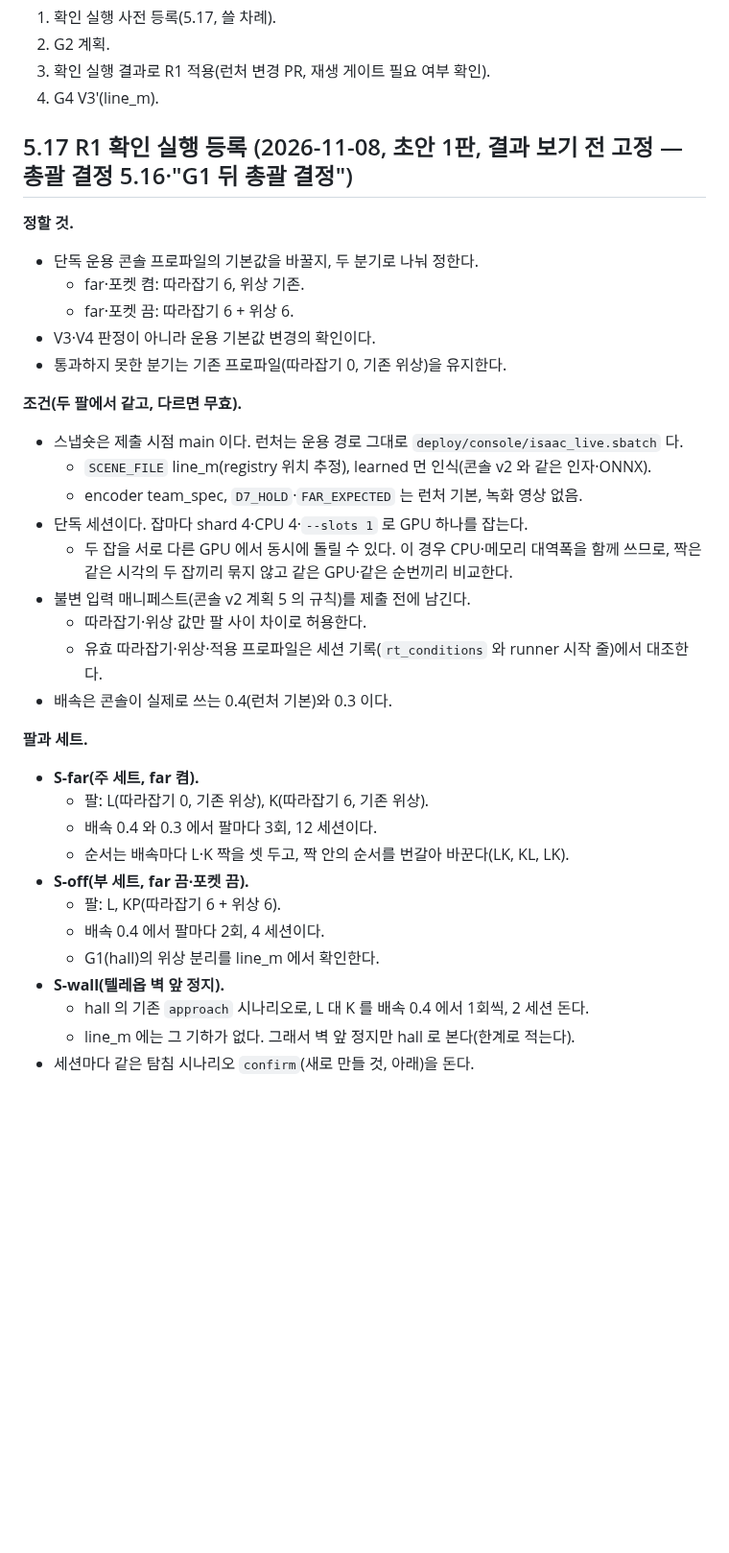
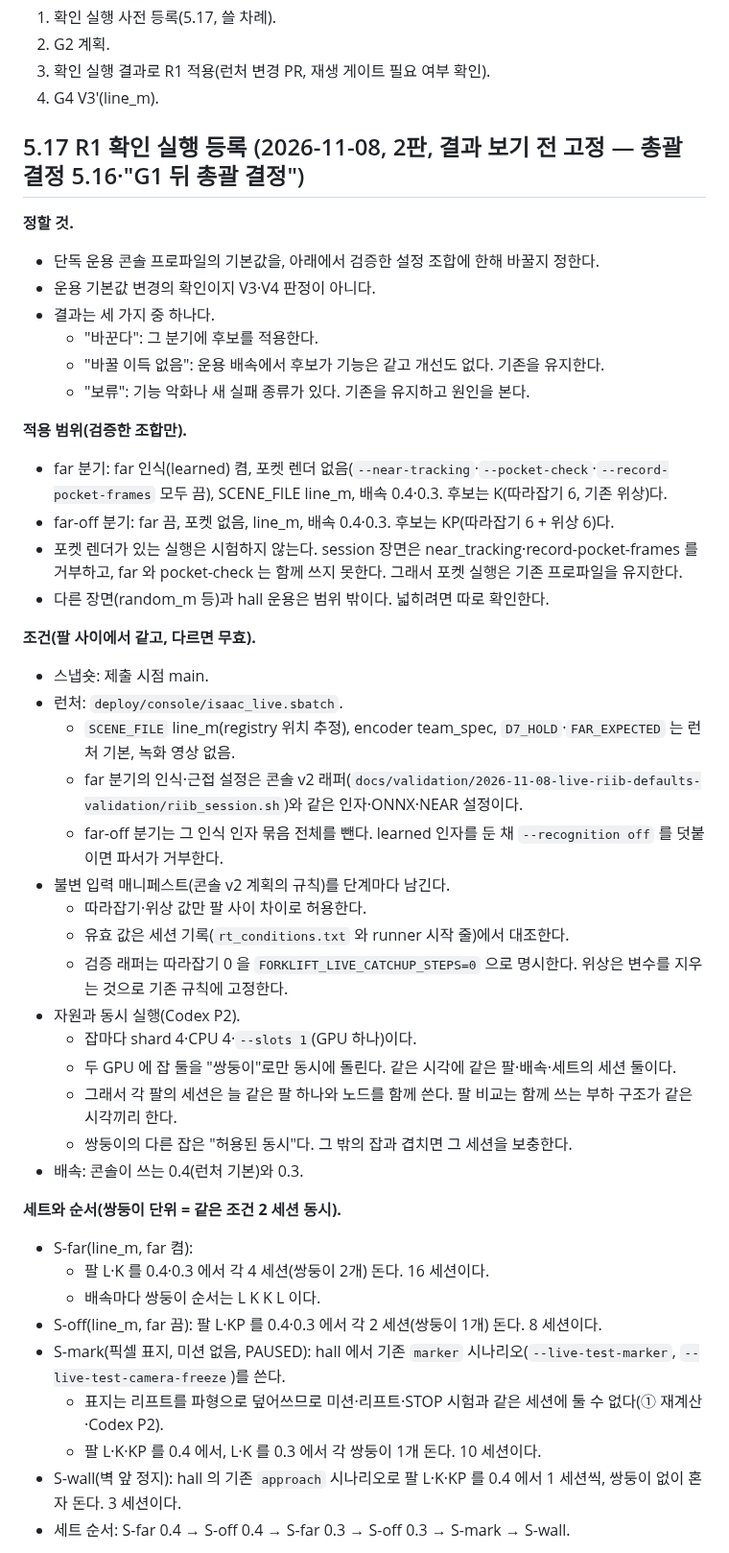
Before and after one commit to lightminn/forklift, a Markdown page: docs/plans/2026-10-17-realtime-sim.md, the part around one of its changes. Shown at 96% size. GitHub-like rendering; blank space fills up the shorter version.

```diff
--- a/docs/plans/2026-10-17-realtime-sim.md
+++ b/docs/plans/2026-10-17-realtime-sim.md
@@ -1048,37 +1048,47 @@ P3 도 반영했다: 완전 분리의 해석 한정·최소 반복, 렌더 멈
 2. G2 계획.
 3. 확인 실행 결과로 R1 적용(런처 변경 PR, 재생 게이트 필요 여부 확인).
 4. G4 V3′(line_m).
-## 5.17 R1 확인 실행 등록 (2026-11-08, 초안 1판, 결과 보기 전 고정 — 총괄 결정 5.16·"G1 뒤 총괄 결정")
+## 5.17 R1 확인 실행 등록 (2026-11-08, 2판, 결과 보기 전 고정 — 총괄 결정 5.16·"G1 뒤 총괄 결정")
 
 **정할 것.**
-- 단독 운용 콘솔 프로파일의 기본값을 바꿀지, 두 분기로 나눠 정한다.
-  - far·포켓 켬: 따라잡기 6, 위상 기존.
-  - far·포켓 끔: 따라잡기 6 + 위상 6.
-- V3·V4 판정이 아니라 운용 기본값 변경의 확인이다.
-- 통과하지 못한 분기는 기존 프로파일(따라잡기 0, 기존 위상)을 유지한다.
+- 단독 운용 콘솔 프로파일의 기본값을, 아래에서 검증한 설정 조합에 한해 바꿀지 정한다.
+- 운용 기본값 변경의 확인이지 V3·V4 판정이 아니다.
+- 결과는 세 가지 중 하나다.
+  - "바꾼다": 그 분기에 후보를 적용한다.
+  - "바꿀 이득 없음": 운용 배속에서 후보가 기능은 같고 개선도 없다. 기존을 유지한다.
+  - "보류": 기능 악화나 새 실패 종류가 있다. 기존을 유지하고 원인을 본다.
 
-**조건(두 팔에서 같고, 다르면 무효).**
-- 스냅숏은 제출 시점 main 이다. 런처는 운용 경로 그대로 `deploy/console/isaac_live.sbatch` 다.
-  - `SCENE_FILE` line_m(registry 위치 추정), learned 먼 인식(콘솔 v2 와 같은 인자·ONNX).
-  - encoder team_spec, `D7_HOLD`·`FAR_EXPECTED` 는 런처 기본, 녹화 영상 없음.
-- 단독 세션이다. 잡마다 shard 4·CPU 4·`--slots 1` 로 GPU 하나를 잡는다.
-  - 두 잡을 서로 다른 GPU 에서 동시에 돌릴 수 있다. 이 경우 CPU·메모리 대역폭을 함께 쓰므로, 짝은 같은 시각의 두 잡끼리 묶지 않고 같은 GPU·같은 순번끼리 비교한다.
-- 불변 입력 매니페스트(콘솔 v2 계획 5 의 규칙)를 제출 전에 남긴다.
+**적용 범위(검증한 조합만).**
+- far 분기: far 인식(learned) 켬, 포켓 렌더 없음(`--near-tracking`·`--pocket-check`·`--record-pocket-frames` 모두 끔), SCENE_FILE line_m, 배속 0.4·0.3. 후보는 K(따라잡기 6, 기존 위상)다.
+- far-off 분기: far 끔, 포켓 없음, line_m, 배속 0.4·0.3. 후보는 KP(따라잡기 6 + 위상 6)다.
+- 포켓 렌더가 있는 실행은 시험하지 않는다. session 장면은 near_tracking·record-pocket-frames 를 거부하고, far 와 pocket-check 는 함께 쓰지 못한다. 그래서 포켓 실행은 기존 프로파일을 유지한다.
+- 다른 장면(random_m 등)과 hall 운용은 범위 밖이다. 넓히려면 따로 확인한다.
+
+**조건(팔 사이에서 같고, 다르면 무효).**
+- 스냅숏: 제출 시점 main.
+- 런처: `deploy/console/isaac_live.sbatch`.
+  - `SCENE_FILE` line_m(registry 위치 추정), encoder team_spec, `D7_HOLD`·`FAR_EXPECTED` 는 런처 기본, 녹화 영상 없음.
+  - far 분기의 인식·근접 설정은 콘솔 v2 래퍼(`docs/validation/2026-11-08-live-riib-defaults-validation/riib_session.sh`)와 같은 인자·ONNX·NEAR 설정이다.
+  - far-off 분기는 그 인식 인자 묶음 전체를 뺀다. learned 인자를 둔 채 `--recognition off` 를 덧붙이면 파서가 거부한다.
+- 불변 입력 매니페스트(콘솔 v2 계획의 규칙)를 단계마다 남긴다.
   - 따라잡기·위상 값만 팔 사이 차이로 허용한다.
-  - 유효 따라잡기·위상·적용 프로파일은 세션 기록(`rt_conditions` 와 runner 시작 줄)에서 대조한다.
-- 배속은 콘솔이 실제로 쓰는 0.4(런처 기본)와 0.3 이다.
+  - 유효 값은 세션 기록(`rt_conditions.txt` 와 runner 시작 줄)에서 대조한다.
+  - 검증 래퍼는 따라잡기 0 을 `FORKLIFT_LIVE_CATCHUP_STEPS=0` 으로 명시한다. 위상은 변수를 지우는 것으로 기존 규칙에 고정한다.
+- 자원과 동시 실행(Codex P2).
+  - 잡마다 shard 4·CPU 4·`--slots 1`(GPU 하나)이다.
+  - 두 GPU 에 잡 둘을 "쌍둥이"로만 동시에 돌린다. 같은 시각에 같은 팔·배속·세트의 세션 둘이다.
+  - 그래서 각 팔의 세션은 늘 같은 팔 하나와 노드를 함께 쓴다. 팔 비교는 함께 쓰는 부하 구조가 같은 시각끼리 한다.
+  - 쌍둥이의 다른 잡은 "허용된 동시"다. 그 밖의 잡과 겹치면 그 세션을 보충한다.
+- 배속: 콘솔이 쓰는 0.4(런처 기본)와 0.3.
 
-**팔과 세트.**
-- **S-far(주 세트, far 켬).**
-  - 팔: L(따라잡기 0, 기존 위상), K(따라잡기 6, 기존 위상).
-  - 배속 0.4 와 0.3 에서 팔마다 3회, 12 세션이다.
-  - 순서는 배속마다 L·K 짝을 셋 두고, 짝 안의 순서를 번갈아 바꾼다(LK, KL, LK).
-- **S-off(부 세트, far 끔·포켓 끔).**
-  - 팔: L, KP(따라잡기 6 + 위상 6).
-  - 배속 0.4 에서 팔마다 2회, 4 세션이다.
-  - G1(hall)의 위상 분리를 line_m 에서 확인한다.
-- **S-wall(텔레옵 벽 앞 정지).**
-  - hall 의 기존 `approach` 시나리오로, L 대 K 를 배속 0.4 에서 1회씩, 2 세션 돈다.
-  - line_m 에는 그 기하가 없다. 그래서 벽 앞 정지만 hall 로 본다(한계로 적는다).
-- 세션마다 같은 탐침 시나리오 `confirm`(새로 만들 것, 아래)을 돈다.
+**세트와 순서(쌍둥이 단위 = 같은 조건 2 세션 동시).**
+- S-far(line_m, far 켬):
+  - 팔 L·K 를 0.4·0.3 에서 각 4 세션(쌍둥이 2개) 돈다. 16 세션이다.
+  - 배속마다 쌍둥이 순서는 L K K L 이다.
+- S-off(line_m, far 끔): 팔 L·KP 를 0.4·0.3 에서 각 2 세션(쌍둥이 1개) 돈다. 8 세션이다.
+- S-mark(픽셀 표지, 미션 없음, PAUSED): hall 에서 기존 `marker` 시나리오(`--live-test-marker`, `--live-test-camera-freeze`)를 쓴다.
+  - 표지는 리프트를 파형으로 덮어쓰므로 미션·리프트·STOP 시험과 같은 세션에 둘 수 없다(① 재계산·Codex P2).
+  - 팔 L·K·KP 를 0.4 에서, L·K 를 0.3 에서 각 쌍둥이 1개 돈다. 10 세션이다.
+- S-wall(벽 앞 정지): hall 의 기존 `approach` 시나리오로 팔 L·K·KP 를 0.4 에서 1 세션씩, 쌍둥이 없이 혼자 돈다. 3 세션이다.
+- 세트 순서: S-far 0.4 → S-off 0.4 → S-far 0.3 → S-off 0.3 → S-mark → S-wall.
 
```
Also changed, not shown: other parts of docs/plans/2026-10-17-realtime-sim.md (+90 -43 lines).
